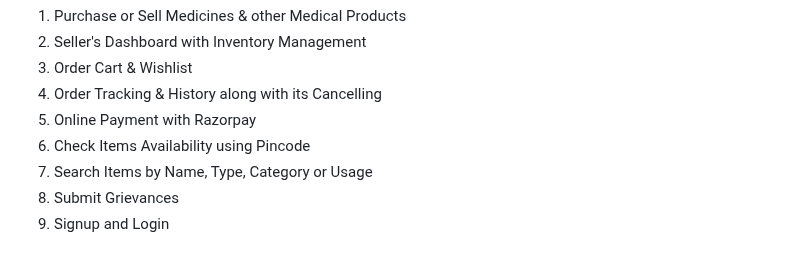
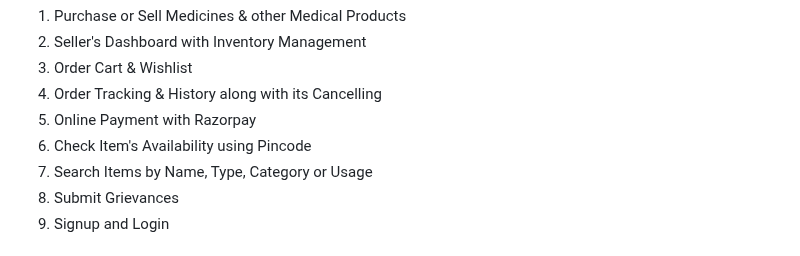
Before and after one commit to ArmanKhanTech/Medicomm, a Markdown page: README.md, the part around one of its changes. Drawn GitHub-style.

```diff
--- a/README.md
+++ b/README.md
@@ -173,7 +173,7 @@ Navigate to <a href="https://hub.docker.com/r/armankhan792/medicomm"><b>DockerHu
     Online Payment with Razorpay
   </li>
   <li>
-    Check Items Availability using Pincode
+    Check Item's Availability using Pincode
   </li>
   <li>
     Search Items by Name, Type, Category or Usage
```
Also changed, not shown: other parts of README.md (+1 -1 lines).
